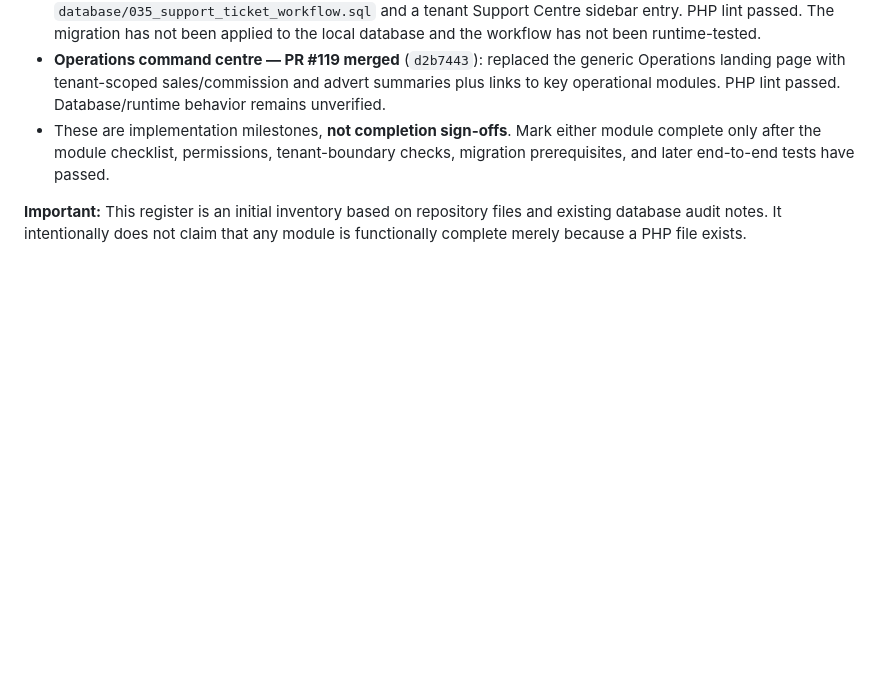
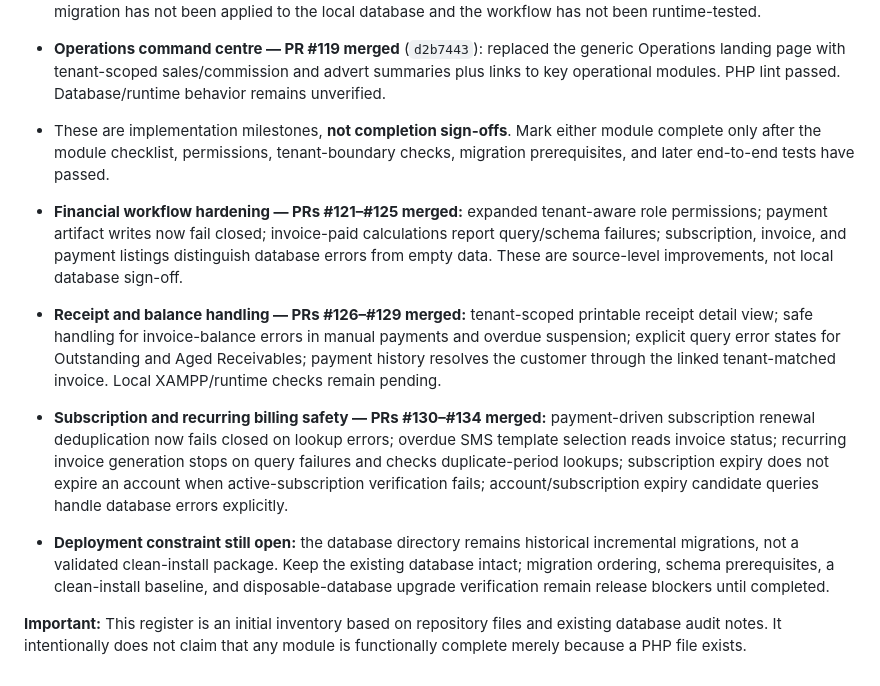
Before and after one commit to benjahwambua/billing_system, a Markdown page: docs/MODULE_COMPLETENESS_REGISTER.md, the part around the change. Rendered like a GitHub page; blank space fills up the shorter version.

Commit message:
Record recent billing workflow fixes and deployment blockers

```diff
--- a/docs/MODULE_COMPLETENESS_REGISTER.md
+++ b/docs/MODULE_COMPLETENESS_REGISTER.md
@@ -108,4 +108,9 @@ Reference: [Database README](../database/README.md) and [Migration Dependency Au
 - **Operations command centre — PR #119 merged** (`d2b7443`): replaced the generic Operations landing page with tenant-scoped sales/commission and advert summaries plus links to key operational modules. PHP lint passed. Database/runtime behavior remains unverified.
 - These are implementation milestones, **not completion sign-offs**. Mark either module complete only after the module checklist, permissions, tenant-boundary checks, migration prerequisites, and later end-to-end tests have passed.
 
+- **Financial workflow hardening — PRs #121–#125 merged:** expanded tenant-aware role permissions; payment artifact writes now fail closed; invoice-paid calculations report query/schema failures; subscription, invoice, and payment listings distinguish database errors from empty data. These are source-level improvements, not local database sign-off.
+- **Receipt and balance handling — PRs #126–#129 merged:** tenant-scoped printable receipt detail view; safe handling for invoice-balance errors in manual payments and overdue suspension; explicit query error states for Outstanding and Aged Receivables; payment history resolves the customer through the linked tenant-matched invoice. Local XAMPP/runtime checks remain pending.
+- **Subscription and recurring billing safety — PRs #130–#134 merged:** payment-driven subscription renewal deduplication now fails closed on lookup errors; overdue SMS template selection reads invoice status; recurring invoice generation stops on query failures and checks duplicate-period lookups; subscription expiry does not expire an account when active-subscription verification fails; account/subscription expiry candidate queries handle database errors explicitly.
+- **Deployment constraint still open:** the database directory remains historical incremental migrations, not a validated clean-install package. Keep the existing database intact; migration ordering, schema prerequisites, a clean-install baseline, and disposable-database upgrade verification remain release blockers until completed.
+
 **Important:** This register is an initial inventory based on repository files and existing database audit notes. It intentionally does not claim that any module is functionally complete merely because a PHP file exists.
```
